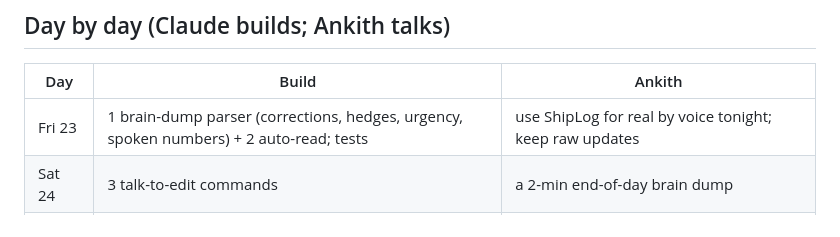
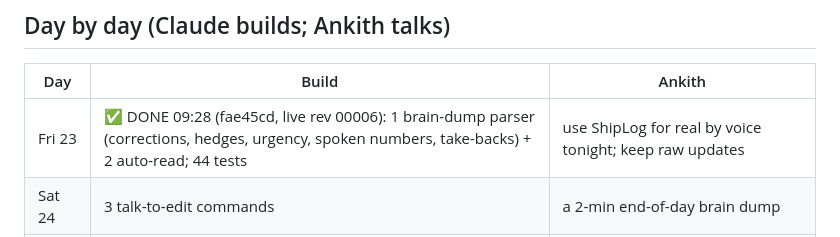
Before and after one commit to Ankith-m1006/shiplog, a Markdown page: docs/PLAN-NEXT-DAYS.md, the part around the change. GitHub-like rendering.

Commit message:
Plan: day 1 done

```diff
--- a/docs/PLAN-NEXT-DAYS.md
+++ b/docs/PLAN-NEXT-DAYS.md
@@ -32,7 +32,7 @@ Typed updates are short and tidy. Spoken updates are long, messy, self-correctin
 
 | Day | Build | Ankith |
 |---|---|---|
-| Fri 23 | 1 brain-dump parser (corrections, hedges, urgency, spoken numbers) + 2 auto-read; tests | use ShipLog for real by voice tonight; keep raw updates |
+| Fri 23 | ✅ DONE 09:28 (fae45cd, live rev 00006): 1 brain-dump parser (corrections, hedges, urgency, spoken numbers, take-backs) + 2 auto-read; 44 tests | use ShipLog for real by voice tonight; keep raw updates |
 | Sat 24 | 3 talk-to-edit commands | a 2-min end-of-day brain dump |
 | Sun 25 | 4 Flow tune-up (misheard-name check + Dictionary/Snippets list) | add the suggested words to Flow; screenshot before/after |
 | Mon 26 | 6 GitHub "needs you" + merged -> done, webcal feed, GitLab MRs | subscribe the calendar on phone |
```
